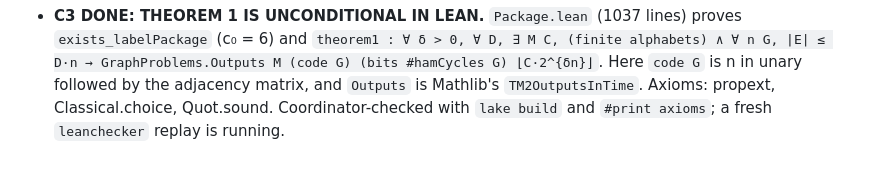
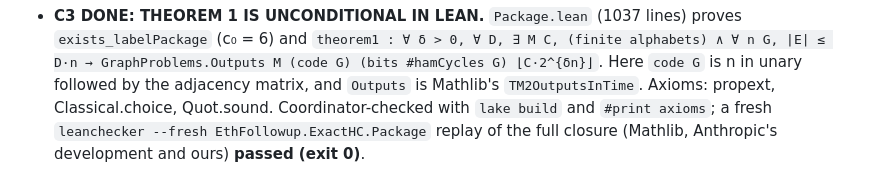
Before and after one commit to xennygrimmato/eth-hamiltonicity, a Markdown page: research/lean-blueprint.md, the part around the change. GitHub-like rendering.

```diff
--- a/research/lean-blueprint.md
+++ b/research/lean-blueprint.md
@@ -107,4 +107,4 @@ The files must compile both in `lean/` (Lean v4.34.1, Mathlib d13f23b) and in An
   GraphProblems.Outputs M (code G) (bits #hamCycles G) ⌊C·2^{δn}⌋`.
   Here `code G` is n in unary followed by the adjacency matrix, and `Outputs` is Mathlib's
   `TM2OutputsInTime`. Axioms: propext, Classical.choice, Quot.sound. Coordinator-checked with
-  `lake build` and `#print axioms`; a fresh `leanchecker` replay is running.
+  `lake build` and `#print axioms`; a fresh `leanchecker --fresh EthFollowup.ExactHC.Package` replay of the full closure (Mathlib, Anthropic's development and ours) **passed (exit 0)**.
```
Also changed, not shown: README.md (+1 -1 lines).
